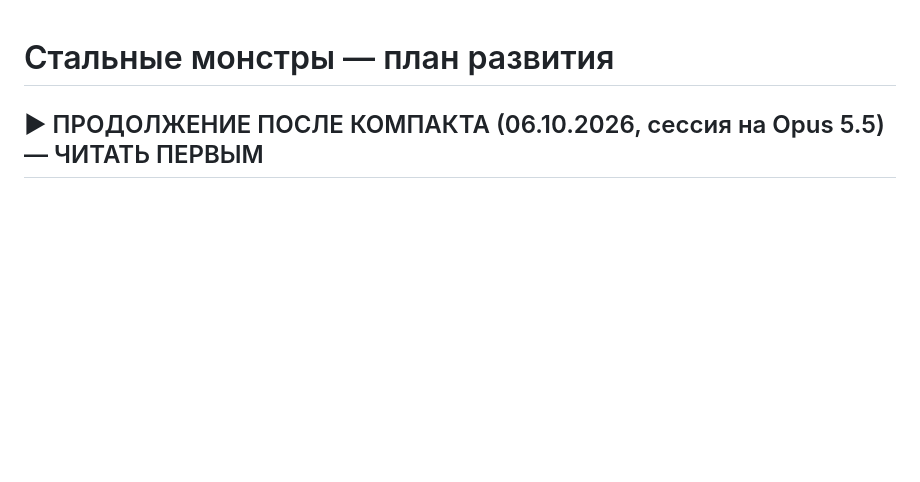
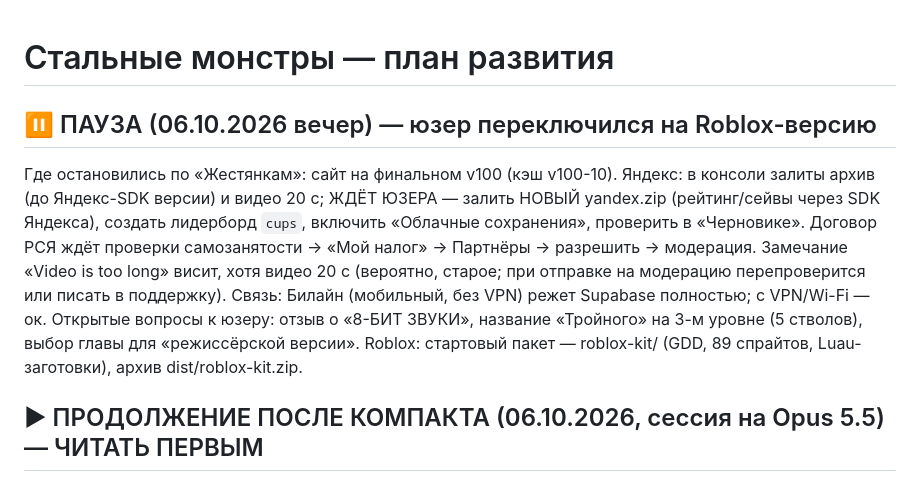
Before and after one commit to alexbadnik-dev/steel-monsters, a Markdown page: ROADMAP.md, the part around the change. Drawn GitHub-style; blank space fills up the shorter version.

Commit message:
ROADMAP: пауза проекта — где остановились, что ждёт юзера
Co-Authored-By: Claude Opus 5.5 <noreply@anthropic.com>
Claude-Session: https://claude.ai/code/session_01KqeVVkvzpDyL1tczNKbo5F

```diff
--- a/ROADMAP.md
+++ b/ROADMAP.md
@@ -1,4 +1,8 @@
 # Стальные монстры — план развития
+
+## ⏸ ПАУЗА (06.10.2026 вечер) — юзер переключился на Roblox-версию
+Где остановились по «Жестянкам»: сайт на финальном v100 (кэш v100-10). Яндекс: в консоли залиты архив (до Яндекс-SDK версии) и видео 20 с; ЖДЁТ ЮЗЕРА — залить НОВЫЙ yandex.zip (рейтинг/сейвы через SDK Яндекса), создать лидерборд `cups`, включить «Облачные сохранения», проверить в «Черновике». Договор РСЯ ждёт проверки самозанятости → «Мой налог» → Партнёры → разрешить → модерация. Замечание «Video is too long» висит, хотя видео 20 с (вероятно, старое; при отправке на модерацию перепроверится или писать в поддержку). Связь: Билайн (мобильный, без VPN) режет Supabase полностью; с VPN/Wi-Fi — ок. Открытые вопросы к юзеру: отзыв о «8-БИТ ЗВУКИ», название «Тройного» на 3-м уровне (5 стволов), выбор главы для «режиссёрской версии».
+Roblox: стартовый пакет — roblox-kit/ (GDD, 89 спрайтов, Luau-заготовки), архив dist/roblox-kit.zip.
 
 ## ▶ ПРОДОЛЖЕНИЕ ПОСЛЕ КОМПАКТА (06.10.2026, сессия на Opus 5.5) — ЧИТАТЬ ПЕРВЫМ
 
```
